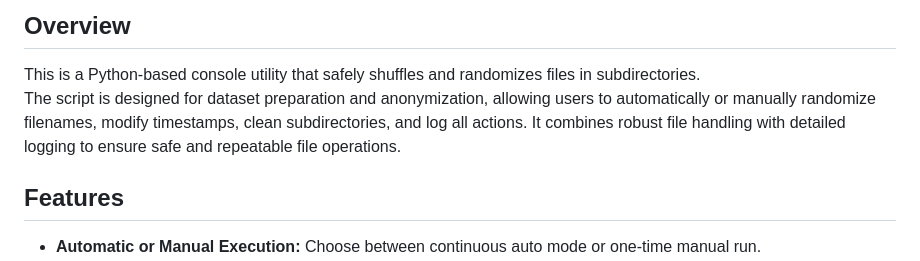
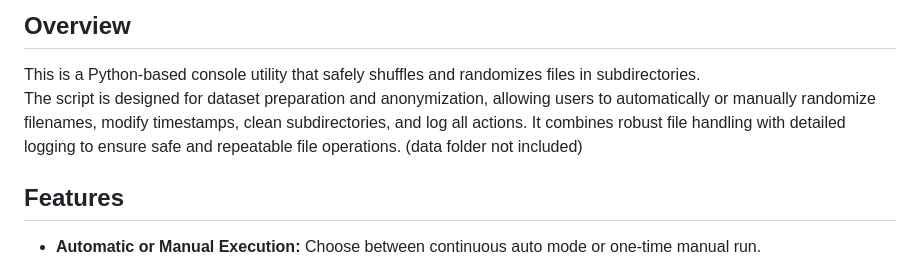
Before and after one commit to Slump5/code-portfolio, a Markdown page: python-projects/shuffle-file-utility/README.md, the part around the change. GitHub-like rendering.

```diff
--- a/python-projects/shuffle-file-utility/README.md
+++ b/python-projects/shuffle-file-utility/README.md
@@ -2,7 +2,7 @@
 
 ## Overview
 This is a Python-based console utility that safely shuffles and randomizes files in subdirectories.
-The script is designed for dataset preparation and anonymization, allowing users to automatically or manually randomize filenames, modify timestamps, clean subdirectories, and log all actions. It combines robust file handling with detailed logging to ensure safe and repeatable file operations.
+The script is designed for dataset preparation and anonymization, allowing users to automatically or manually randomize filenames, modify timestamps, clean subdirectories, and log all actions. It combines robust file handling with detailed logging to ensure safe and repeatable file operations. (data folder not included)
 
 ## Features
 - **Automatic or Manual Execution:** Choose between continuous auto mode or one-time manual run.
```
